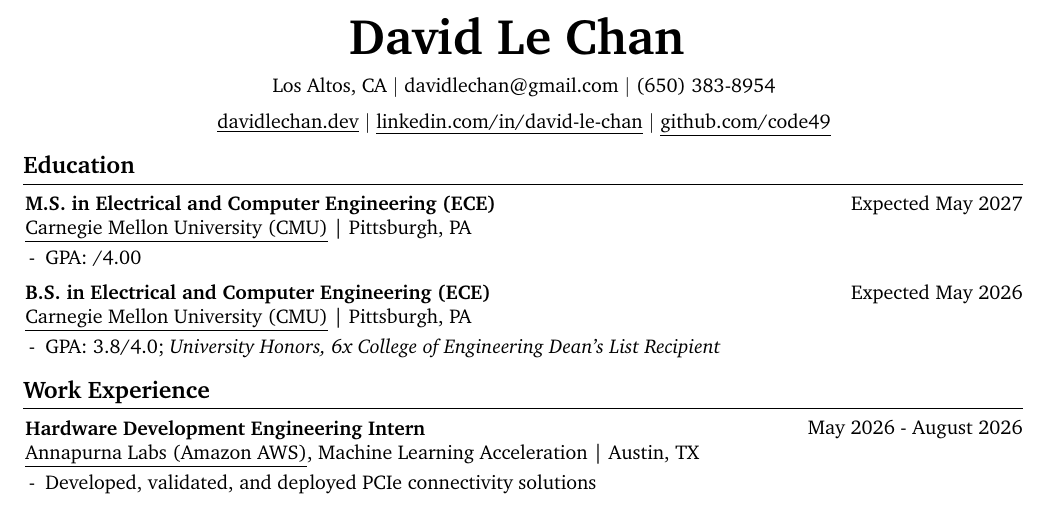
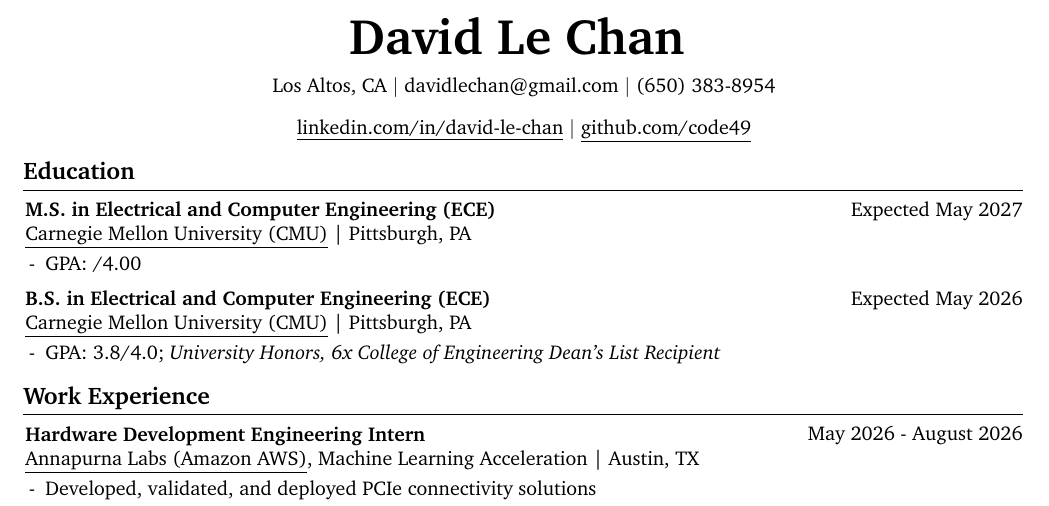
Before and after one commit to code49/resume, a LaTeX document (main.tex): part of page 1 of 2, cut so that both start at the same text. Compiled offline with pdfLaTeX.

Commit message:
dark mode and build improvements

```diff
--- a/main.tex
+++ b/main.tex
@@ -14,7 +14,26 @@
 \usepackage{tabularx} % for making tables with fixed width columns
 \usepackage{array} % tabularx requires this
 \usepackage[dvipsnames]{xcolor} % for coloring text
-\definecolor{primaryColor}{RGB}{0, 0, 0} % define primary color
+
+% Conditional Dark Mode setup (can be overridden via command line: pdflatex "\def\darkmodeenabled{1}\newif\ifdarkmode\darkmodetrue\input{main.tex}")
+\ifdefined\darkmodeenabled
+\else
+    \expandafter\newif\csname ifdarkmode\endcsname
+    \darkmodefalse
+\fi
+
+\ifdarkmode
+    \definecolor{backgroundColor}{RGB}{20, 20, 20}      % Charcoal background
+    \definecolor{primaryColor}{RGB}{240, 240, 240}      % Soft white text
+    \definecolor{linkColor}{RGB}{240, 240, 240}         % Soft white for links
+    \definecolor{subtleColor}{RGB}{160, 160, 160}       % Light gray for secondary text
+\else
+    \definecolor{backgroundColor}{RGB}{255, 255, 255}  % White background
+    \definecolor{primaryColor}{RGB}{0, 0, 0}            % Black text
+    \definecolor{linkColor}{RGB}{0, 0, 0}               % Black for links
+    \definecolor{subtleColor}{RGB}{120, 120, 120}       % Gray for secondary text
+\fi
+
 \usepackage{enumitem} % for customizing lists
 \usepackage{fontawesome5} % for using icons
 \usepackage{amsmath} % for math
@@ -23,7 +42,7 @@
     pdfauthor={David Chan},
     pdfcreator={LaTeX with RenderCV},
     colorlinks=true,
-    urlcolor=primaryColor,
+    urlcolor=linkColor,
     pageanchor=false
 ]{hyperref} % for links, metadata and bookmarks
 \usepackage[pscoord]{eso-pic} % for floating text on the page
@@ -141,7 +160,7 @@
         \LenToUnit{\paperwidth-2 cm-0 cm+0.05cm},
         \LenToUnit{\paperheight-1.0 cm}
     ){\vtop{{\null}\makebox[0pt][c]{
-        \small\color{gray}\textit{Last updated in September 2024}\hspace{\widthof{Last updated in September 2024}}
+        \small\color{subtleColor}\textit{Last updated in September 2024}\hspace{\widthof{Last updated in September 2024}}
     }}}%
   }%
 }%
@@ -154,6 +173,8 @@
 %==================================================
 
 \begin{document}
+    \pagecolor{backgroundColor}
+    \color{primaryColor}
     \newcommand{\AND}{\unskip
         \cleaders\copy\ANDbox\hskip\wd\ANDbox
         \ignorespaces
@@ -178,9 +199,9 @@
         \kern 3.0 pt%
         \mbox{\hrefWithoutArrow{tel:+1-650-383-8954}{(650) 383-8954}}
 
-        \mbox{\hrefWithoutArrow{https://davidlechan.dev/}{\underline{davidlechan.dev}}}%
-        \kern 3.0 pt%
-        \AND%/
+        % \mbox{\hrefWithoutArrow{https://davidlechan.dev/}{\underline{davidlechan.dev}}}%
+        % \kern 3.0 pt%
+        % \AND%/
         \kern 3.0 pt%
         \mbox{\href{https://linkedin.com/in/david-le-chan}{\underline{linkedin.com/in/david-le-chan}}}%
         \kern 3.0 pt%
```
Also changed, not shown: DavidChan_Resume.pdf, DavidChan_Resume_Dark.pdf (added), README.md, preview.png (deleted), 3 other files.
